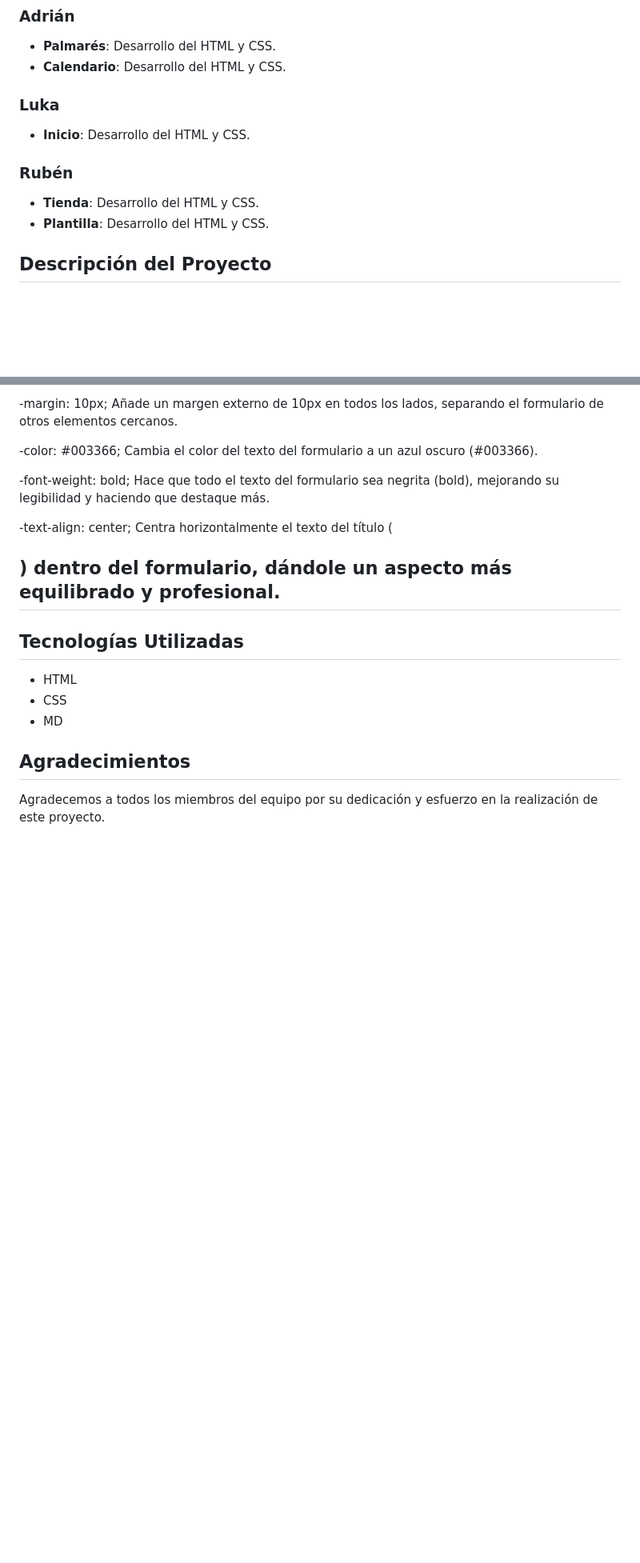
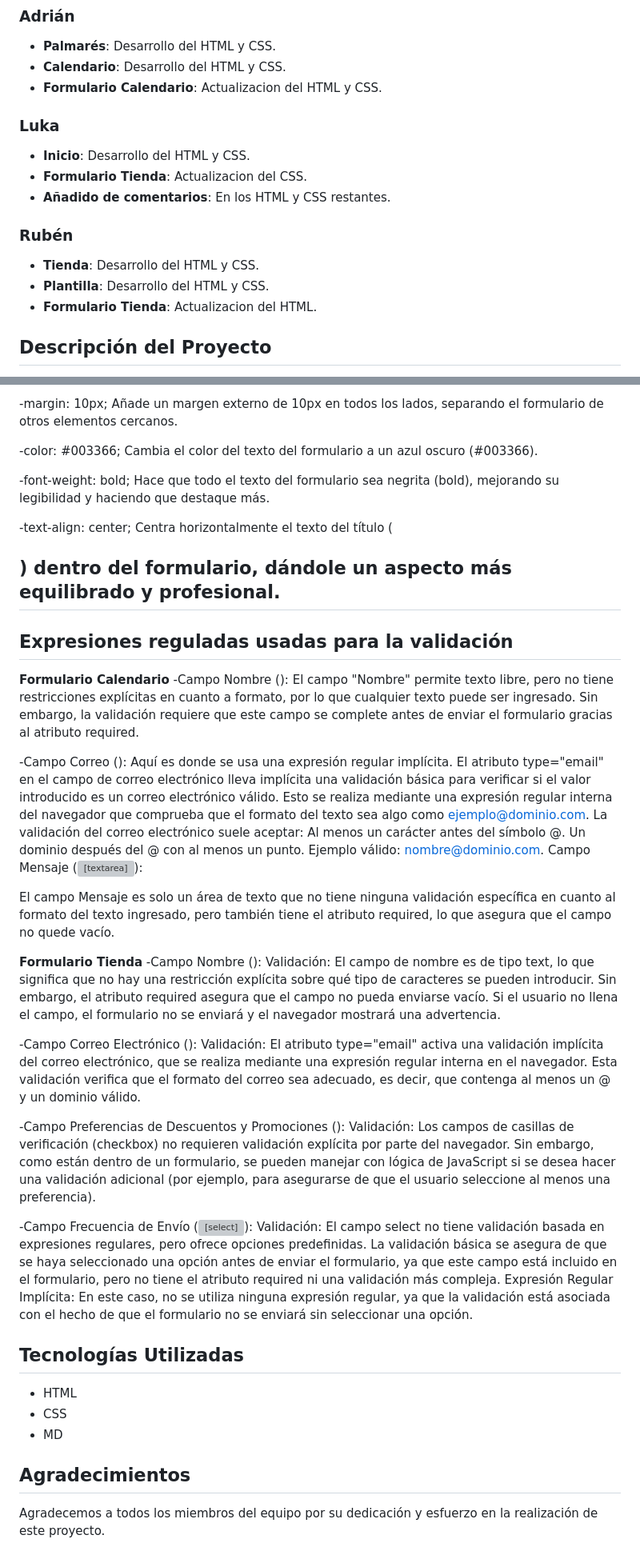
Before and after one commit to canvion/TrabajoGetafe, a Markdown page: readme.md, 2 parts joined by grey strips. Shown at 80% size. GitHub-like rendering; blank space fills up the shorter version; grey boxes are pictures that could not be loaded.

```diff
--- a/readme.md
+++ b/readme.md
@@ -7,13 +7,17 @@ Este proyecto ha sido desarrollado en equipo por Luka, Rubén y Adrián. A conti
 ### Adrián
 - **Palmarés**: Desarrollo del HTML y CSS.
 - **Calendario**: Desarrollo del HTML y CSS.
+- **Formulario Calendario**: Actualizacion del HTML y CSS.
 
 ### Luka
 - **Inicio**: Desarrollo del HTML y CSS.
+- **Formulario Tienda**: Actualizacion del CSS.
+- **Añadido de comentarios**: En los HTML y CSS restantes.
 
 ### Rubén
 - **Tienda**: Desarrollo del HTML y CSS.
 - **Plantilla**: Desarrollo del HTML y CSS.
+- **Formulario Tienda**: Actualizacion del HTML.
 
 ## Descripción del Proyecto
 
@@ -160,6 +164,36 @@ Hace que todo el texto del formulario sea negrita (bold), mejorando su legibilid
 -text-align: center;
 Centra horizontalmente el texto del título (<h2>) dentro del formulario, dándole un aspecto más equilibrado y profesional.
 
+## Expresiones reguladas usadas para la validación
+
+**Formulario Calendario**
+-Campo Nombre (<input type="text">):
+El campo "Nombre" permite texto libre, pero no tiene restricciones explícitas en cuanto a formato, por lo que cualquier texto puede ser ingresado. Sin embargo, la validación requiere que este campo se complete antes de enviar el formulario gracias al atributo required.
+
+-Campo Correo (<input type="email">):
+Aquí es donde se usa una expresión regular implícita. El atributo type="email" en el campo de correo electrónico lleva implícita una validación básica para verificar si el valor introducido es un correo electrónico válido. Esto se realiza mediante una expresión regular interna del navegador que comprueba que el formato del texto sea algo como ejemplo@dominio.com.
+La validación del correo electrónico suele aceptar:
+Al menos un carácter antes del símbolo @.
+Un dominio después del @ con al menos un punto.
+Ejemplo válido: nombre@dominio.com.
+Campo Mensaje (<textarea>):
+
+El campo Mensaje es solo un área de texto que no tiene ninguna validación específica en cuanto al formato del texto ingresado, pero también tiene el atributo required, lo que asegura que el campo no quede vacío.
+
+**Formulario Tienda**
+-Campo Nombre (<input type="text">):
+Validación: El campo de nombre es de tipo text, lo que significa que no hay una restricción explícita sobre qué tipo de caracteres se pueden introducir. Sin embargo, el atributo required asegura que el campo no pueda enviarse vacío. Si el usuario no llena el campo, el formulario no se enviará y el navegador mostrará una advertencia.
+
+-Campo Correo Electrónico (<input type="email">):
+Validación: El atributo type="email" activa una validación implícita del correo electrónico, que se realiza mediante una expresión regular interna en el navegador. Esta validación verifica que el formato del correo sea adecuado, es decir, que contenga al menos un @ y un dominio válido.
+
+-Campo Preferencias de Descuentos y Promociones (<input type="checkbox">):
+Validación: Los campos de casillas de verificación (checkbox) no requieren validación explícita por parte del navegador. Sin embargo, como están dentro de un formulario, se pueden manejar con lógica de JavaScript si se desea hacer una validación adicional (por ejemplo, para asegurarse de que el usuario seleccione al menos una preferencia).
+
+-Campo Frecuencia de Envío (<select>):
+Validación: El campo select no tiene validación basada en expresiones regulares, pero ofrece opciones predefinidas. La validación básica se asegura de que se haya seleccionado una opción antes de enviar el formulario, ya que este campo está incluido en el formulario, pero no tiene el atributo required ni una validación más compleja.
+Expresión Regular Implícita: En este caso, no se utiliza ninguna expresión regular, ya que la validación está asociada con el hecho de que el formulario no se enviará sin seleccionar una opción.
+
 ## Tecnologías Utilizadas
 
 - HTML
```
